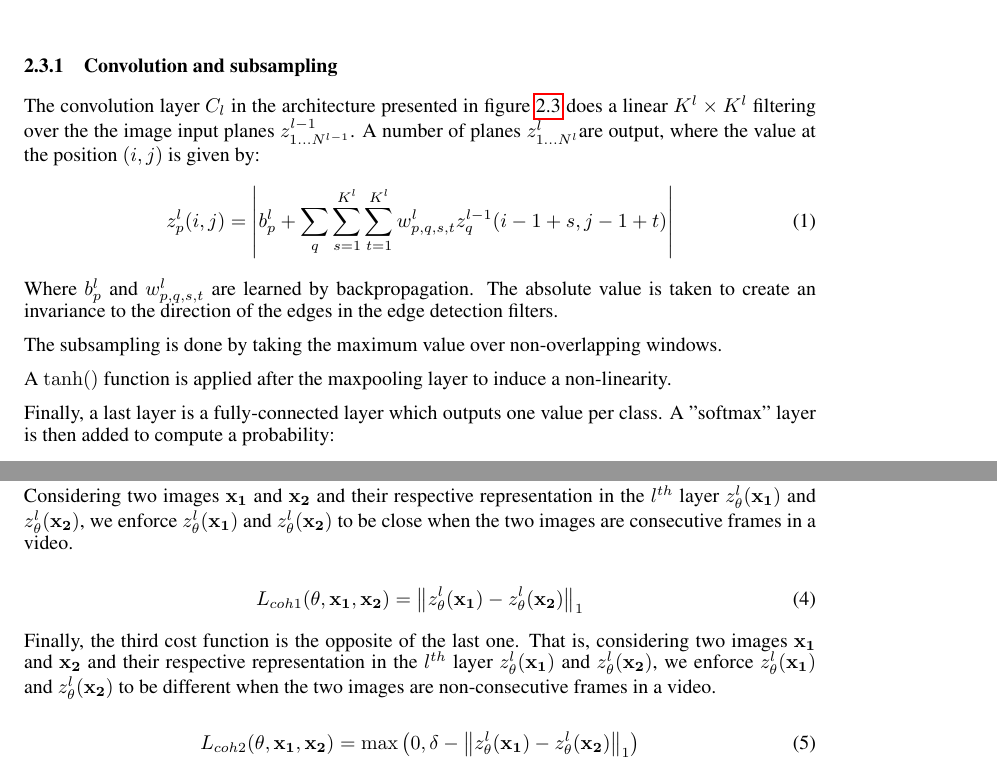
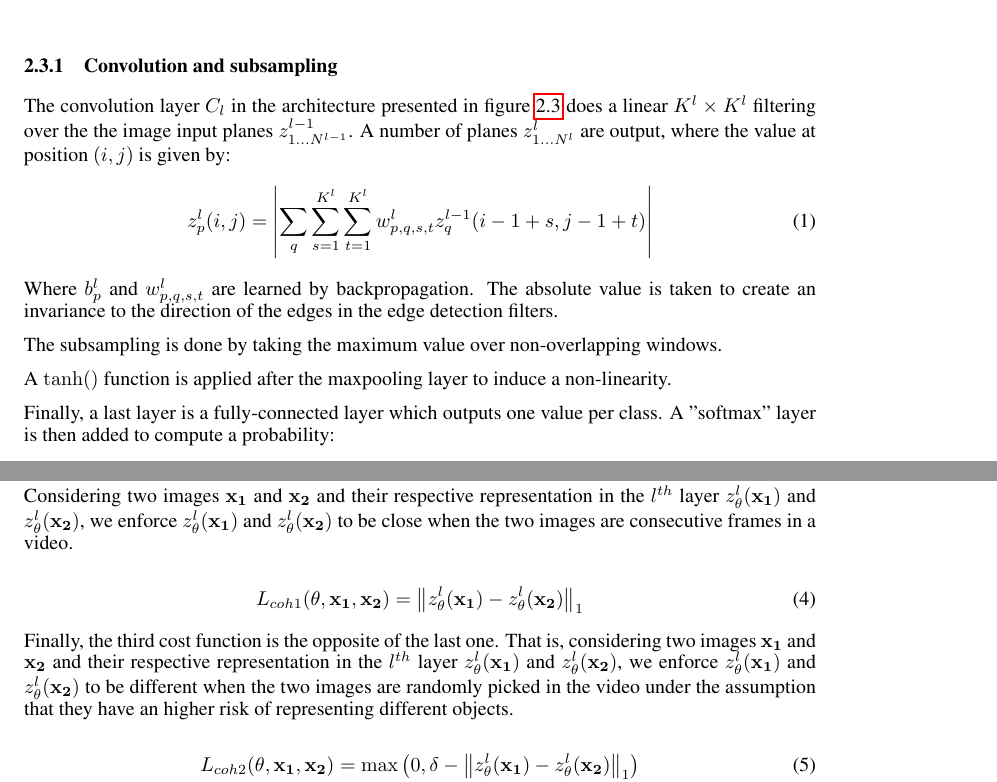
Before and after one commit to martarek/temporalcoherence, a LaTeX paper (rapport/rapport.tex): two parts of pages 2 and 3 of 3, joined at a grey line, cut so that both start at the same text. Compiled offline with pdfLaTeX.

Commit message:
First lecture of Tex done . Changed formulations and some equations that were not representative of our implementations. Notably the use of Biases in convolution is not applicable in our work.

```diff
--- a/rapport/rapport.tex
+++ b/rapport/rapport.tex
@@ -114,10 +114,11 @@ The CNN~\cite{?} architecture is presented in the figure~\ref{fig:convolutionnal
 
 \subsubsection{Convolution and subsampling}
 
-The convolution layer $C_l$ in the architecture presented in figure~\ref{fig:convolutionnal-neural-net} does a linear $K^l \times K^l$ filtering over the the image input planes $z^{l-1}_{1... N^{l-1}}$. A number of planes $z^l_{1...N^l}$are output, where the value at the position $(i, j)$ is given by:
+The convolution layer $C_l$ in the architecture presented in figure~\ref{fig:convolutionnal-neural-net} does a linear $K^l \times K^l$ filtering over the the image input planes $z^{l-1}_{1... N^{l-1}}$. A number of planes $z^l_{1...N^l}$ are output, where the value at position $(i, j)$ is given by:
 \begin{equation}
-z^l_p(i,j) = \abs{b^l_p + \sum_q \sum_{s=1}^{K^l} \sum_{t=1}^{K^l} w^l_{p,q,s,t}z_q^{l-1}(i-1+s, j-1+t)}
+z^l_p(i,j) = \abs{\sum_q \sum_{s=1}^{K^l} \sum_{t=1}^{K^l} w^l_{p,q,s,t}z_q^{l-1}(i-1+s, j-1+t)}
 \end{equation}
+%TODO Removed b^l_p + because how computations does not include it.
 Where $b^l_p$ and $w^l_{p,q,s,t}$ are learned by backpropagation. The absolute value is taken to create an invariance to the direction of the edges in the edge detection filters.
 
 The subsampling is done by taking the maximum value over non-overlapping windows.
@@ -150,7 +151,7 @@ Considering two images $\mathbf{x_1}$ and $\mathbf{x_2}$ and their respective re
 L_{coh1}(\theta, \mathbf{x_1}, \mathbf{x_2}) = \norm{z_\theta^l(\mathbf{x_1}) - z_\theta^l(\mathbf{x_2})}_1
 \end{equation}
 
-Finally, the third cost function is the opposite of the last one. That is, considering two images $\mathbf{x_1}$ and $\mathbf{x_2}$ and their respective representation in the $l^{th}$ layer $z_\theta^l(\mathbf{x_1})$ and $z_\theta^l(\mathbf{x_2})$, we enforce $z_\theta^l(\mathbf{x_1})$ and $z_\theta^l(\mathbf{x_2})$ to be different when the two images are non-consecutive frames in a video.
+Finally, the third cost function is the opposite of the last one. That is, considering two images $\mathbf{x_1}$ and $\mathbf{x_2}$ and their respective representation in the $l^{th}$ layer $z_\theta^l(\mathbf{x_1})$ and $z_\theta^l(\mathbf{x_2})$, we enforce $z_\theta^l(\mathbf{x_1})$ and $z_\theta^l(\mathbf{x_2})$ to be different when the two images are randomly picked in the video under the assumption that they have an higher risk of representing different objects.
 
 \begin{equation}
 L_{coh2}(\theta, \mathbf{x_1}, \mathbf{x_2}) = \max \left(0, \delta - \norm{z_\theta^l(\mathbf{x_1}) - z_\theta^l(\mathbf{x_2})}_1\right)
@@ -159,8 +160,8 @@ where $\delta$ is a margin chosen as an hyperparameter.
 
 \section{Results}
-%– Describe your experimental protocol (proportions used to divide the data into training, validation and test sets, data preprocessing, etc.).
-%– Describe your procedure for selecting hyper-parameters.
-%– Present and analyze the results for different hyper-parameters on the validation and training sets.
-%– Present any results that validate the correctness of your implementation.
-%– Present the results of your algorithm on the test set and make a comparison with an alternative, simple baseline.
+%TODO – Describe your experimental protocol (proportions used to divide the data into training, validation and test sets, data preprocessing, etc.).
+%TODO – Describe your procedure for selecting hyper-parameters.
+%TODO – Present and analyze the results for different hyper-parameters on the validation and training sets.
+%TODO – Present any results that validate the correctness of your implementation.
+%TODO – Present the results of your algorithm on the test set and make a comparison with an alternative, simple baseline.
 \end{document}
```
Also changed, not shown: rapport/rapport.tex (4 more changed lines).
